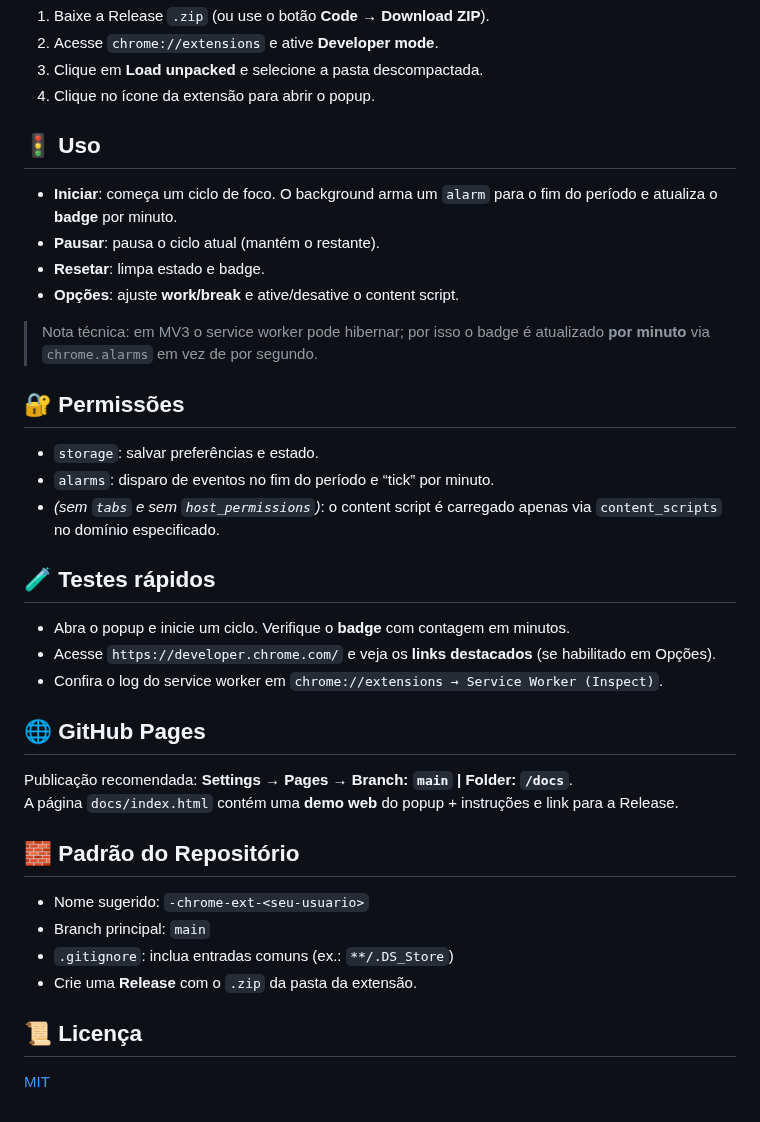
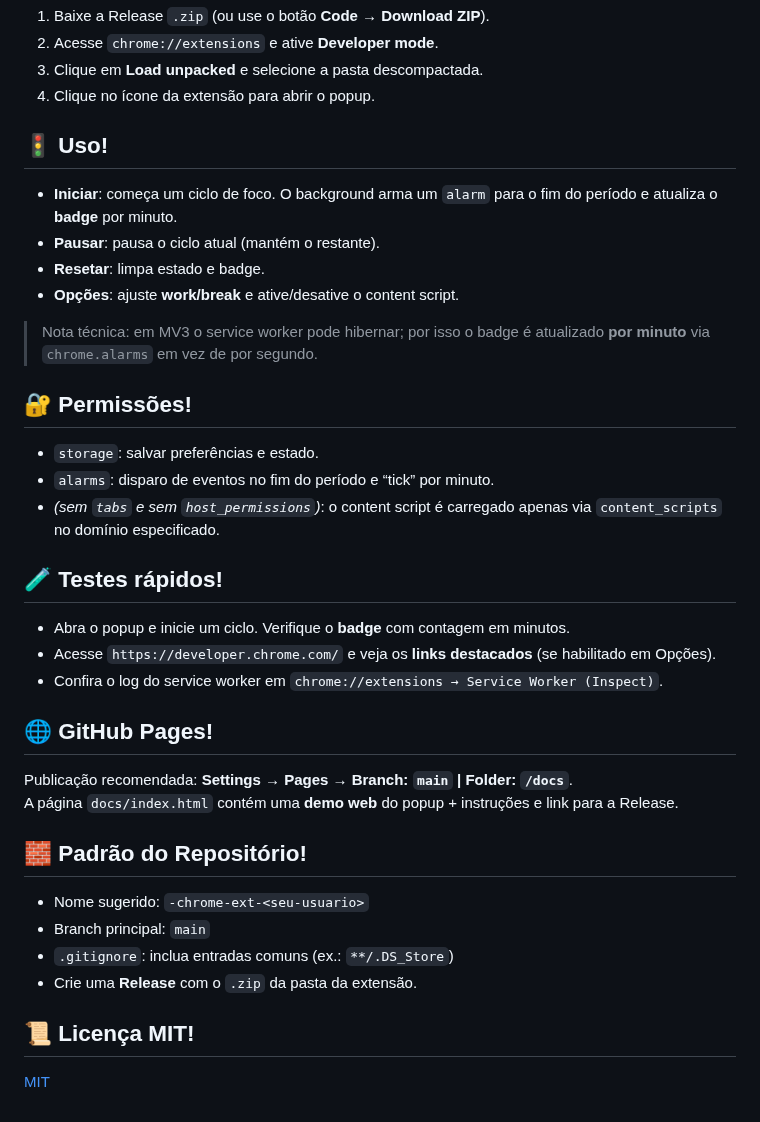
Before and after one commit to PedroBarreto07/bootcamp2-chrome-ext-PedroBarreto07, a Markdown page: README.md, the part around one of its changes. Drawn GitHub-style.

```diff
--- a/README.md
+++ b/README.md
@@ -54,7 +54,7 @@ focusfox-chrome-extension/
 3. Clique em **Load unpacked** e selecione a pasta descompactada.
 4. Clique no ícone da extensão para abrir o popup.
 
-## 🚦 Uso
+## 🚦 Uso!
 - **Iniciar**: começa um ciclo de foco. O background arma um `alarm` para o fim do período e atualiza o **badge** por minuto.
 - **Pausar**: pausa o ciclo atual (mantém o restante).
 - **Resetar**: limpa estado e badge.
@@ -62,25 +62,25 @@ focusfox-chrome-extension/
 
 > Nota técnica: em MV3 o service worker pode hibernar; por isso o badge é atualizado **por minuto** via `chrome.alarms` em vez de por segundo.
 
-## 🔐 Permissões
+## 🔐 Permissões!
 - `storage`: salvar preferências e estado.
 - `alarms`: disparo de eventos no fim do período e “tick” por minuto.
 - _(sem `tabs` e sem `host_permissions`)_: o content script é carregado apenas via `content_scripts` no domínio especificado.
 
-## 🧪 Testes rápidos
+## 🧪 Testes rápidos!
 - Abra o popup e inicie um ciclo. Verifique o **badge** com contagem em minutos.
 - Acesse `https://developer.chrome.com/` e veja os **links destacados** (se habilitado em Opções).
 - Confira o log do service worker em `chrome://extensions → Service Worker (Inspect)`.
 
-## 🌐 GitHub Pages
+## 🌐 GitHub Pages!
 Publicação recomendada: **Settings → Pages → Branch: `main` | Folder: `/docs`**.
 A página `docs/index.html` contém uma **demo web** do popup + instruções e link para a Release.
 
-## 🧱 Padrão do Repositório
+## 🧱 Padrão do Repositório!
 - Nome sugerido: `-chrome-ext-<seu-usuario>`
 - Branch principal: `main`
 - `.gitignore`: inclua entradas comuns (ex.: `**/.DS_Store`)
 - Crie uma **Release** com o `.zip` da pasta da extensão.
 
-## 📜 Licença
+## 📜 Licença MIT!
 [MIT](./LICENSE)
```
Also changed, not shown: other parts of README.md (+1 -1 lines).
